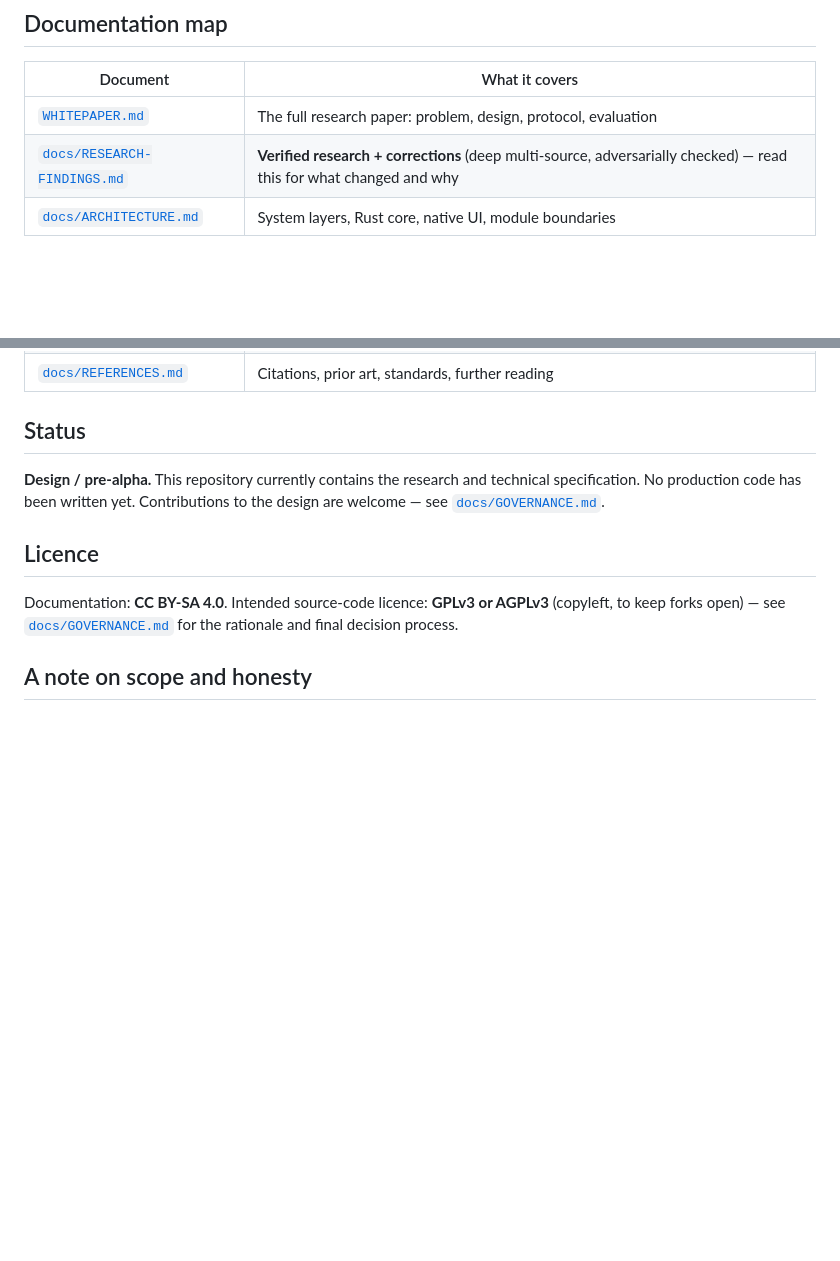
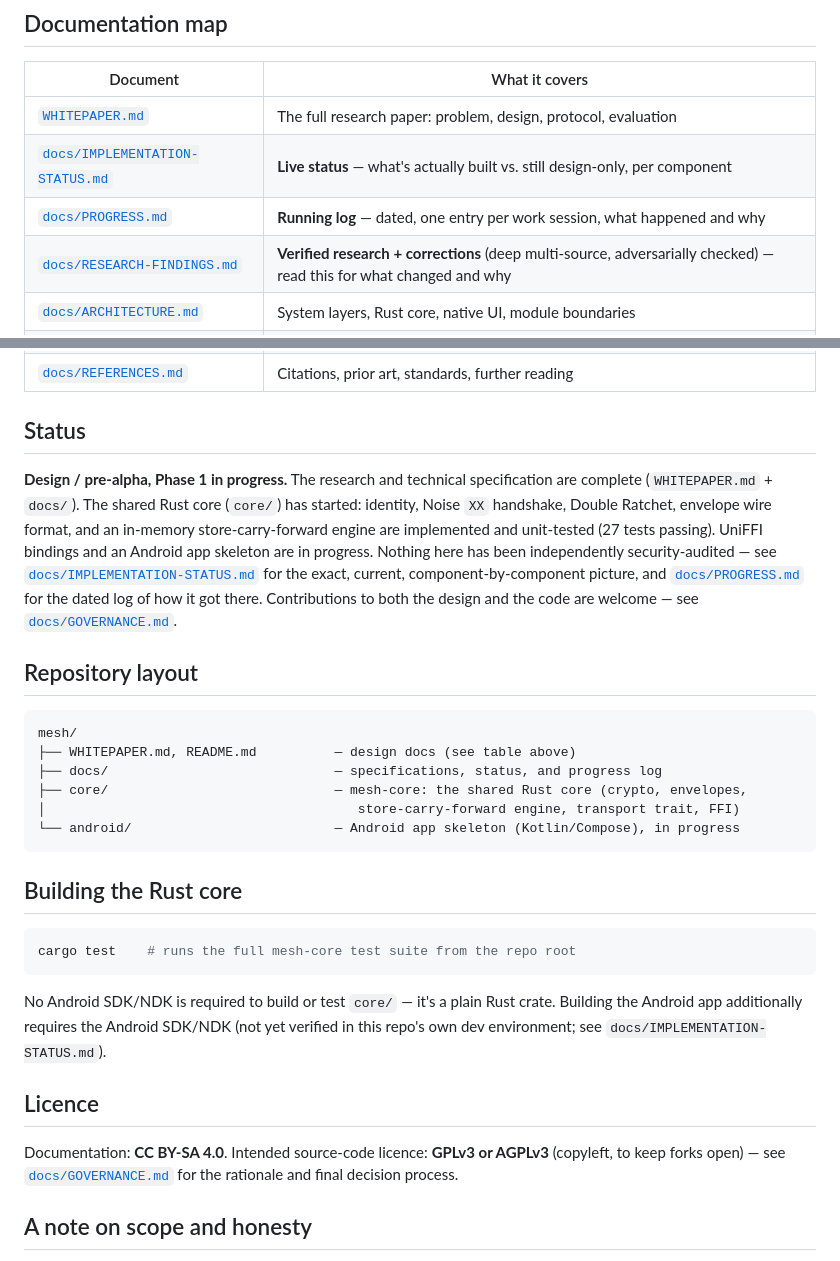
Before and after one commit to betarcomms/project-mesh, a Markdown page: README.md, 2 parts joined by grey strips. Rendered like a GitHub page; blank space fills up the shorter version.

````diff
--- a/README.md
+++ b/README.md
@@ -43,6 +43,8 @@ doctrine, which every contributor is expected to follow.
 | Document | What it covers |
 |---|---|
 | [`WHITEPAPER.md`](WHITEPAPER.md) | The full research paper: problem, design, protocol, evaluation |
+| [`docs/IMPLEMENTATION-STATUS.md`](docs/IMPLEMENTATION-STATUS.md) | **Live status** — what's actually built vs. still design-only, per component |
+| [`docs/PROGRESS.md`](docs/PROGRESS.md) | **Running log** — dated, one entry per work session, what happened and why |
 | [`docs/RESEARCH-FINDINGS.md`](docs/RESEARCH-FINDINGS.md) | **Verified research + corrections** (deep multi-source, adversarially checked) — read this for what changed and why |
 | [`docs/ARCHITECTURE.md`](docs/ARCHITECTURE.md) | System layers, Rust core, native UI, module boundaries |
 | [`docs/TRANSPORT.md`](docs/TRANSPORT.md) | BLE mesh, Wi-Fi Direct, LoRa; iOS/Android radio realities |
@@ -60,9 +62,36 @@ doctrine, which every contributor is expected to follow.
 
 ## Status
 
-**Design / pre-alpha.** This repository currently contains the research and technical
-specification. No production code has been written yet. Contributions to the design are
-welcome — see [`docs/GOVERNANCE.md`](docs/GOVERNANCE.md).
+**Design / pre-alpha, Phase 1 in progress.** The research and technical specification are
+complete (`WHITEPAPER.md` + `docs/`). The shared Rust core (`core/`) has started: identity,
+Noise `XX` handshake, Double Ratchet, envelope wire format, and an in-memory store-carry-forward
+engine are implemented and unit-tested (27 tests passing). UniFFI bindings and an Android app
+skeleton are in progress. Nothing here has been independently security-audited — see
+[`docs/IMPLEMENTATION-STATUS.md`](docs/IMPLEMENTATION-STATUS.md) for the exact, current,
+component-by-component picture, and [`docs/PROGRESS.md`](docs/PROGRESS.md) for the dated log of
+how it got there. Contributions to both the design and the code are welcome — see
+[`docs/GOVERNANCE.md`](docs/GOVERNANCE.md).
+
+## Repository layout
+
+```
+mesh/
+├── WHITEPAPER.md, README.md          — design docs (see table above)
+├── docs/                             — specifications, status, and progress log
+├── core/                             — mesh-core: the shared Rust core (crypto, envelopes,
+│                                        store-carry-forward engine, transport trait, FFI)
+└── android/                          — Android app skeleton (Kotlin/Compose), in progress
+```
+
+## Building the Rust core
+
+```sh
+cargo test    # runs the full mesh-core test suite from the repo root
+```
+
+No Android SDK/NDK is required to build or test `core/` — it's a plain Rust crate. Building the
+Android app additionally requires the Android SDK/NDK (not yet verified in this repo's own dev
+environment; see `docs/IMPLEMENTATION-STATUS.md`).
 
 ## Licence
 
````
Also changed, not shown: docs/IMPLEMENTATION-STATUS.md (added, +78 -0 lines), docs/PROGRESS.md (added, +66 -0 lines).
